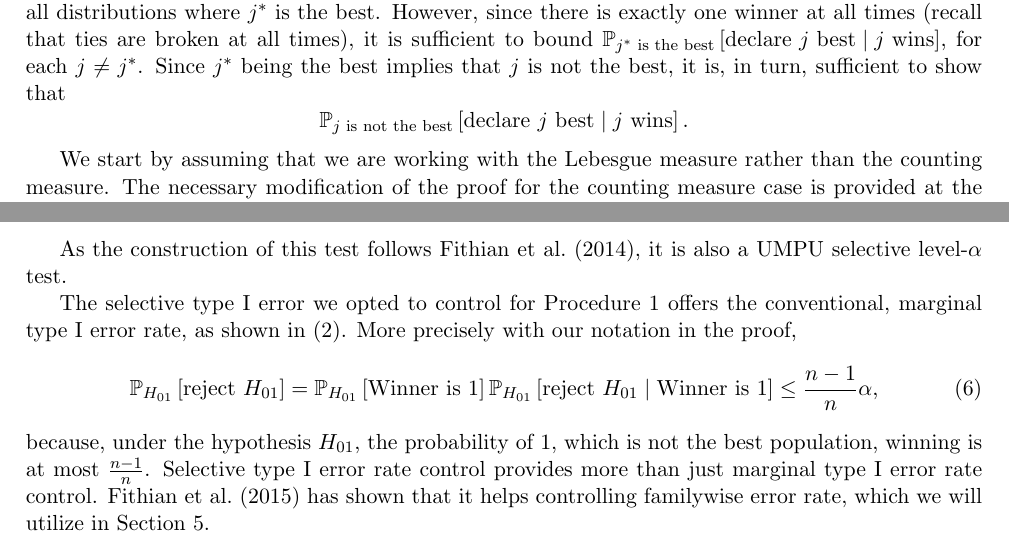
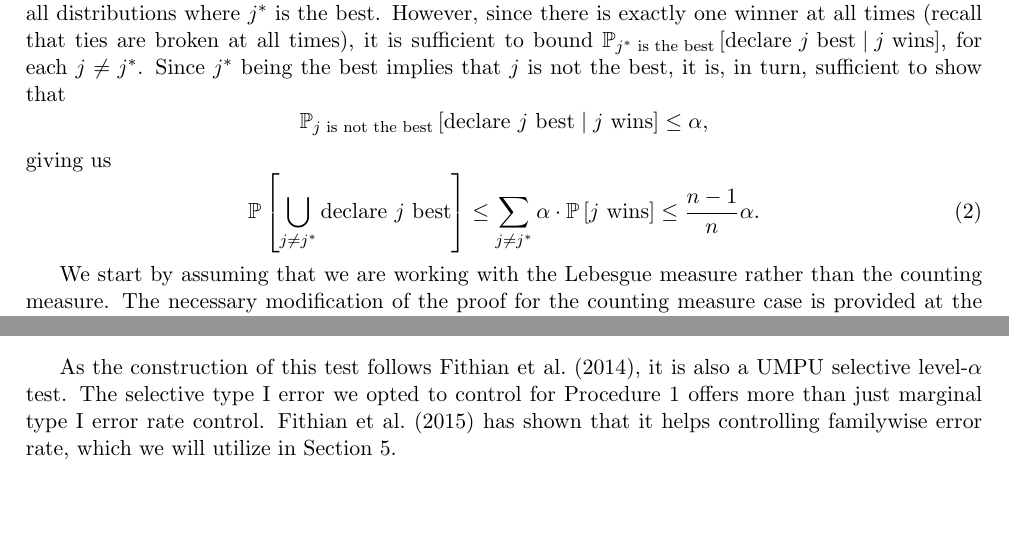
Before and after one commit to kenhungkk/verifying-winner, a LaTeX paper (verifying-winner.tex): two parts of pages 6 and 10 of 17, joined at a grey line, cut so that both start at the same text, the shorter picture padded with empty space. Compiled offline with pdfLaTeX.

Commit message:
minor fixes #2

```diff
--- a/verifying-winner.tex
+++ b/verifying-winner.tex
@@ -238,12 +238,14 @@ Assume the model~\eqref{eqn:expfam} holds and $g\left(x\right)$ is a Schur-conca
 
 \begin{proof}
 The type I error --- the probability of incorrectly declaring any non-best to be the best --- is
+$$\PP\left[\bigcup_{j \ne j^*} \text{declare } j \text{ best}\right] \le \sum_{j \ne j^*} \PP\left[\text{declare } j \text{ best} \;\middle|\; j \text{ wins}\right] \PP\left[j \text{ wins}\right],$$
+where $j^*$ is the best (fixed when the distribution is determined). The probability above is taken over all distributions where $j^*$ is the best. However, since there is exactly one winner at all times (recall that ties are broken at all times), it is sufficient to bound $\PP_{j^* \text{ is the best}}\left[ \text{declare } j \text{ best} \;\middle|\; j \text{ wins}\right]$, for each $j \ne j^*$. Since $j^*$ being the best implies that $j$ is not the best, it is, in turn, sufficient to show that
+$$\PP_{j \text{ is not the best}}\left[ \text{declare } j \text{ best} \;\middle|\; j \text{ wins}\right] \le \alpha,$$
+giving us
 \begin{equation}
-\PP\left[\bigcup_{j \ne j^*} \text{declare } j \text{ best}\right] \le \sum_{j \ne j^*} \PP\left[\text{declare } j \text{ best} \;\middle|\; j \text{ wins}\right] \PP\left[j \text{ wins}\right],
+\PP\left[\bigcup_{j \ne j^*} \text{declare } j \text{ best}\right] \le \sum_{j \ne j^*} \alpha \cdot \PP\left[j \text{ wins}\right] \le \frac{n-1}{n} \alpha.
 \label{eq:marginal}
 \end{equation}
-where $j^*$ is the best (fixed when the distribution is determined). The probability above is taken over all distributions where $j^*$ is the best. However, since there is exactly one winner at all times (recall that ties are broken at all times), it is sufficient to bound $\PP_{j^* \text{ is the best}}\left[ \text{declare } j \text{ best} \;\middle|\; j \text{ wins}\right]$, for each $j \ne j^*$. Since $j^*$ being the best implies that $j$ is not the best, it is, in turn, sufficient to show that
-$$\PP_{j \text{ is not the best}}\left[ \text{declare } j \text{ best} \;\middle|\; j \text{ wins}\right].$$
 
 We start by assuming that we are working with the Lebesgue measure rather than the counting measure. The necessary modification of the proof for the counting measure case is provided at the end of this proof.
 
@@ -400,14 +402,7 @@ Since the denominator of $p_{12}$ is half of the symmetric distribution before t
 Now suppose the exponential family is defined on the counting measure instead. If ties are broken independently and randomly, the end points on the rays can be considered as ``half an atom'' if the coordinates are integers, and a ``full atom'' otherwise. The number of atoms on each ray is the same (after the extension $\tilde{A}$) and thus the atoms on each ray can be paired up. The inequalities above still hold for each pair of the atoms.
 \end{proof}
 
-As the construction of this test follows \citet{Fithian:2014ws}, it is also a UMPU selective level-$\alpha$ test.
-
-The selective type I error we opted to control for Procedure 1 offers the conventional, marginal type I error rate, as shown in \eqref{eq:marginal}. More precisely with our notation in the proof,
-\begin{equation}
-\PP_{H_{01}}\left[\text{reject } H_{01}\right] = \PP_{H_{01}}\left[\text{Winner is } 1\right] \PP_{H_{01}}\left[\text{reject } H_{01} \;\middle|\; \text{Winner is } 1\right] \le \frac{n-1}{n} \alpha,
-\label{eqn:marginal}
-\end{equation}
-because, under the hypothesis $H_{01}$, the probability of $1$, which is not the best population, winning is at most $\frac{n-1}{n}$. Selective type I error rate control provides more than just marginal type I error rate control. \citet{Fithian:2015uj} has shown that it helps controlling familywise error rate, which we will utilize in \Cref{sec:stepdown}.
+As the construction of this test follows \citet{Fithian:2014ws}, it is also a UMPU selective level-$\alpha$ test. The selective type I error we opted to control for Procedure 1 offers more than just marginal type I error rate control. \citet{Fithian:2015uj} has shown that it helps controlling familywise error rate, which we will utilize in \Cref{sec:stepdown}.
 
 Finally, comparing the parameters $\theta_j$ has an even more appealing interpretation:
 
```
Also changed, not shown: verifying-winner.tex (2 more changed lines).
